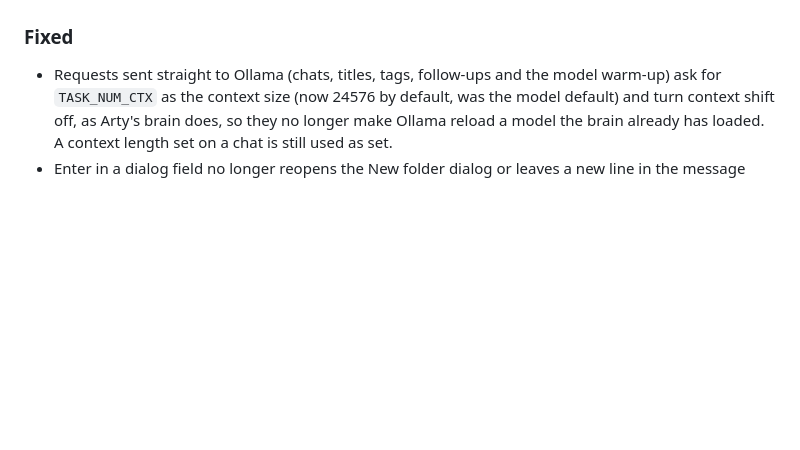
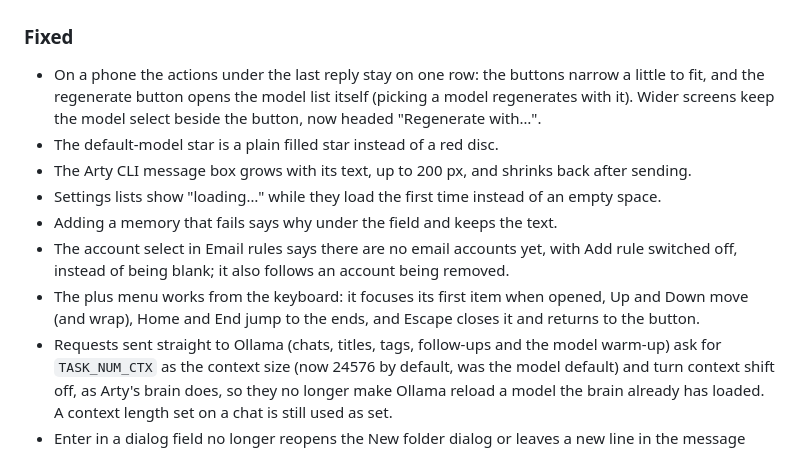
Before and after one commit to drew-codes-things/starfire.ai, a Markdown page: CHANGELOG.md, the part around the change. GitHub-like rendering; blank space fills up the shorter version.

Commit message:
docs(changelog): note the phone actions row, star, Arty CLI box, settings and plus menu fixes

```diff
--- a/CHANGELOG.md
+++ b/CHANGELOG.md
@@ -70,6 +70,18 @@
 - Testable browser logic moved into `static/uiLogic.js`.
 
 ### Fixed
+- On a phone the actions under the last reply stay on one row: the buttons narrow a little to
+  fit, and the regenerate button opens the model list itself (picking a model regenerates with
+  it). Wider screens keep the model select beside the button, now headed "Regenerate with…".
+- The default-model star is a plain filled star instead of a red disc.
+- The Arty CLI message box grows with its text, up to 200 px, and shrinks back after sending.
+- Settings lists show "loading…" while they load the first time instead of an empty space.
+- Adding a memory that fails says why under the field and keeps the text.
+- The account select in Email rules says there are no email accounts yet, with Add rule
+  switched off, instead of being blank; it also follows an account being removed.
+- The plus menu works from the keyboard: it focuses its first item when opened, Up and Down
+  move (and wrap), Home and End jump to the ends, and Escape closes it and returns to the
+  button.
 - Requests sent straight to Ollama (chats, titles, tags, follow-ups and the model warm-up) ask
   for `TASK_NUM_CTX` as the context size (now 24576 by default, was the model default) and turn
   context shift off, as Arty's brain does, so they no longer make Ollama reload a model the
```
